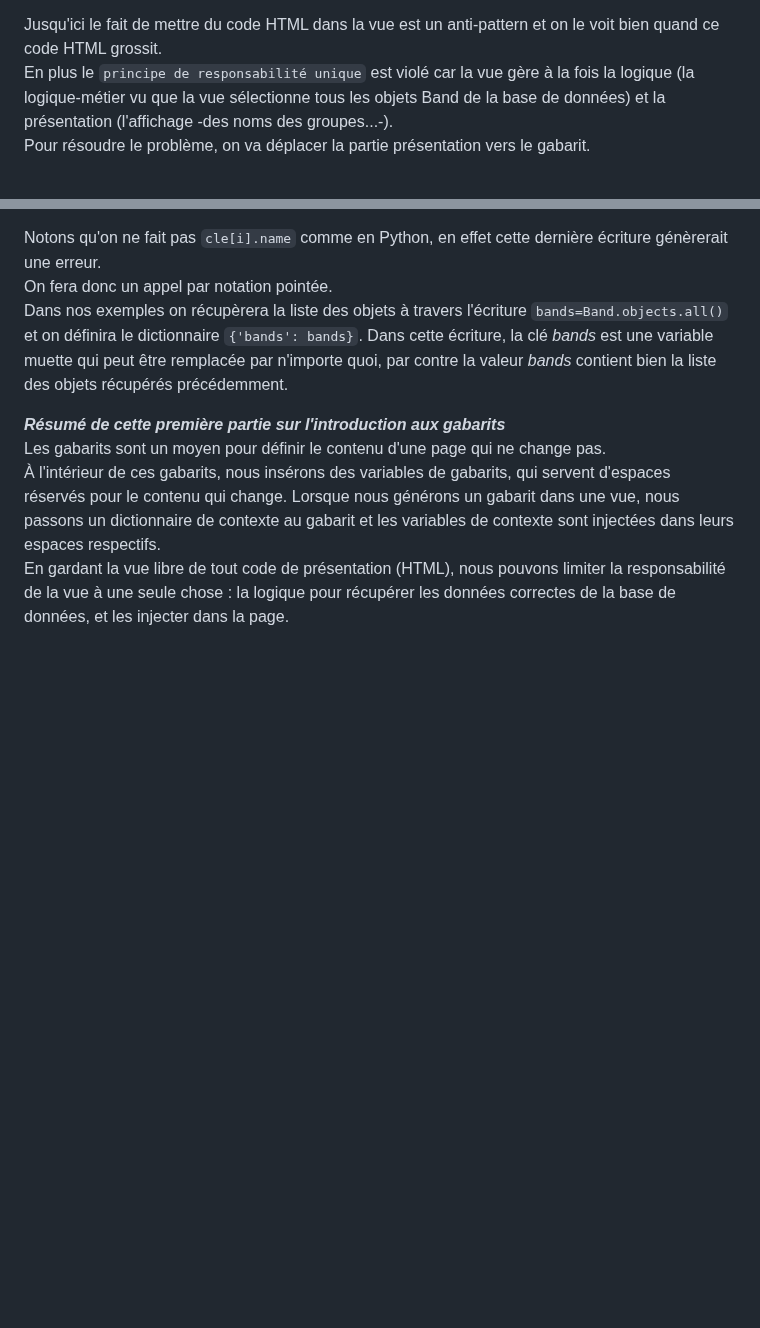
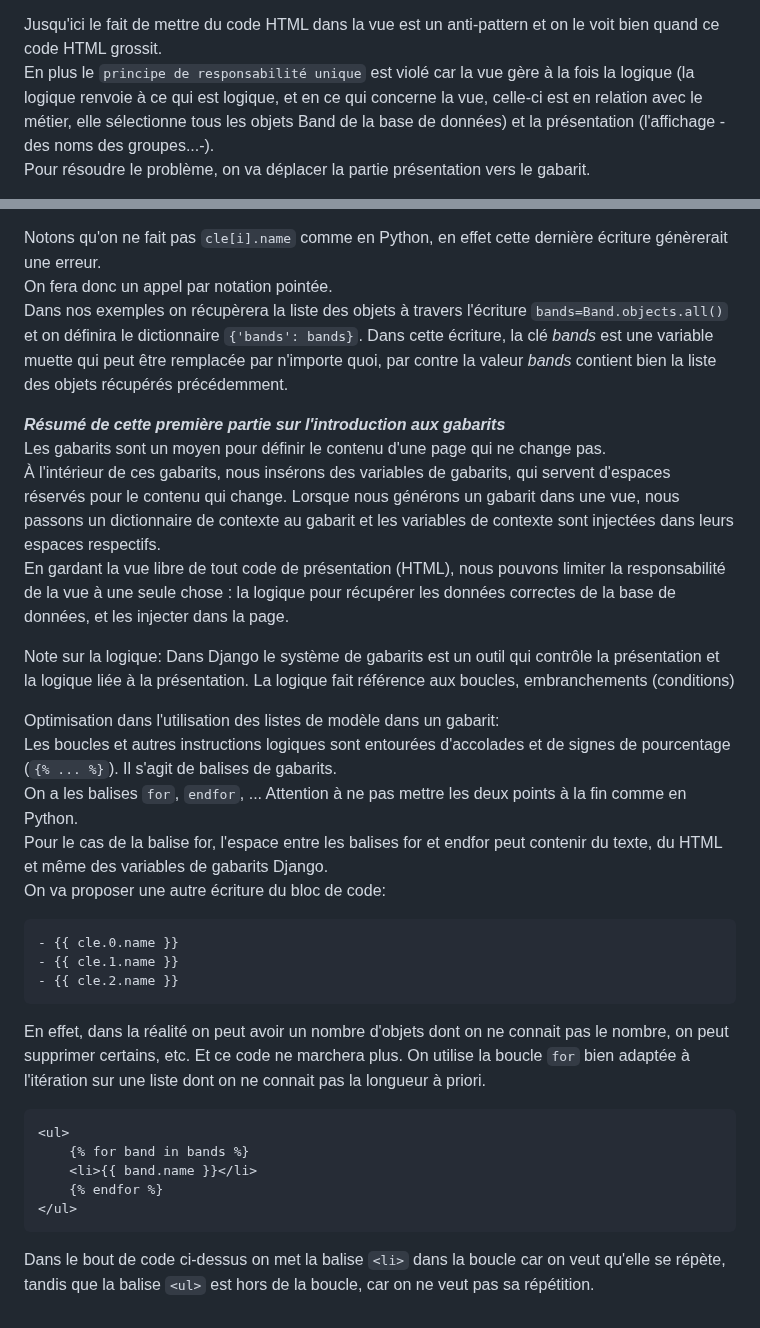
Before and after one commit to francksaounde/django-training-beginner, a Markdown page: README.md, 2 parts joined by grey strips. Drawn GitHub-style; blank space fills up the shorter version.

````diff
--- a/README.md
+++ b/README.md
@@ -128,7 +128,9 @@ Fichier HTML capable d'interpréter du code Python. Il peut donc recevoir des do
 - Le template se charge de l'affichage
 
 Jusqu'ici le fait de mettre du code HTML dans la vue est un anti-pattern et on le voit bien quand ce code HTML grossit.
-En plus le `principe de responsabilité unique` est violé car la vue gère à la fois la logique (la logique-métier vu que la vue sélectionne tous les objets Band de la base de données) et la présentation (l'affichage -des noms des groupes...-).
+En plus le `principe de responsabilité unique` est violé car la vue gère à la fois la logique (la logique renvoie à ce qui est logique,
+et en ce qui concerne la vue, celle-ci est en relation avec le métier, elle sélectionne tous les objets Band de la base de données) et
+la présentation (l'affichage -des noms des groupes...-).
 Pour résoudre le problème, on va déplacer la partie présentation vers le gabarit.
 
 *****Création du premier gabarit:*****
@@ -178,3 +180,29 @@ Les gabarits sont un moyen pour définir le contenu d'une page qui ne change pas
 Lorsque nous générons un gabarit dans une vue, nous passons un dictionnaire de contexte au gabarit et les variables de contexte sont injectées dans leurs espaces respectifs.
 En gardant la vue libre de tout code de présentation (HTML), nous pouvons limiter la responsabilité de la vue à une seule chose :
 la logique pour récupérer les données correctes de la base de données, et les injecter dans la page.
+
+Note sur la logique:
+Dans Django le système de gabarits est un outil qui contrôle la présentation et la logique liée à la présentation. La logique fait référence aux
+boucles, embranchements (conditions)
+
+Optimisation dans l'utilisation des listes de modèle dans un gabarit:
+Les boucles et autres instructions logiques sont entourées d'accolades et de signes de pourcentage (`{% ... %}`). Il s'agit de balises de gabarits.
+On a les balises `for`, `endfor`, ... Attention à ne pas mettre les deux points à la fin comme en Python.
+Pour le cas de la balise for, l'espace entre les balises for et endfor peut contenir du texte, du HTML et même des variables de gabarits Django.
+On va proposer une autre écriture du bloc de code:
+```
+- {{ cle.0.name }}
+- {{ cle.1.name }}
+- {{ cle.2.name }}
+```
+En effet, dans la réalité on peut avoir un nombre d'objets dont on ne connait pas le nombre, on peut supprimer certains, etc. Et ce code ne marchera plus.
+On utilise la boucle `for` bien adaptée à l'itération sur une liste dont on ne connait pas la longueur à priori.
+```
+<ul>
+    {% for band in bands %}
+    <li>{{ band.name }}</li>
+    {% endfor %}
+</ul>
+```
+Dans le bout de code ci-dessus on met la balise  `<li>` dans la boucle car on veut qu'elle se répète, tandis que la balise `<ul>` est hors de la boucle,
+car on ne veut pas sa répétition.
````
